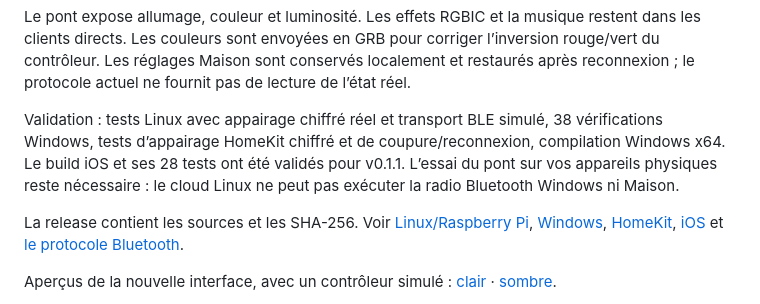
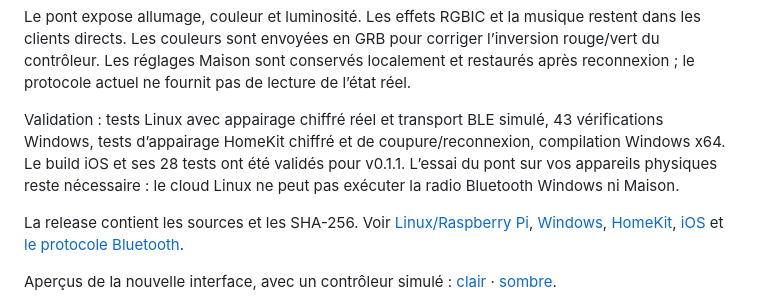
Before and after one commit to Imdraks/reverse-magic, a Markdown page: README.md, the part around the change. Rendered like a GitHub page.

```diff
--- a/README.md
+++ b/README.md
@@ -14,7 +14,7 @@ Contrôle Bluetooth des LED Magic Lantern sur iOS et Windows, avec des **ponts W
 
 Le pont expose allumage, couleur et luminosité. Les effets RGBIC et la musique restent dans les clients directs. Les couleurs sont envoyées en GRB pour corriger l’inversion rouge/vert du contrôleur. Les réglages Maison sont conservés localement et restaurés après reconnexion ; le protocole actuel ne fournit pas de lecture de l’état réel.
 
-Validation : tests Linux avec appairage chiffré réel et transport BLE simulé, 38 vérifications Windows, tests d’appairage HomeKit chiffré et de coupure/reconnexion, compilation Windows x64. Le build iOS et ses 28 tests ont été validés pour v0.1.1. L’essai du pont sur vos appareils physiques reste nécessaire : le cloud Linux ne peut pas exécuter la radio Bluetooth Windows ni Maison.
+Validation : tests Linux avec appairage chiffré réel et transport BLE simulé, 43 vérifications Windows, tests d’appairage HomeKit chiffré et de coupure/reconnexion, compilation Windows x64. Le build iOS et ses 28 tests ont été validés pour v0.1.1. L’essai du pont sur vos appareils physiques reste nécessaire : le cloud Linux ne peut pas exécuter la radio Bluetooth Windows ni Maison.
 
 La release contient les sources et les SHA-256. Voir [Linux/Raspberry Pi](linux/README.md), [Windows](windows/README.md), [HomeKit](homekit/README.md), [iOS](ios/README.md) et [le protocole Bluetooth](ios/PROTOCOL.md).
 
```
Also changed, not shown: windows/README.md (+2 -2 lines).
